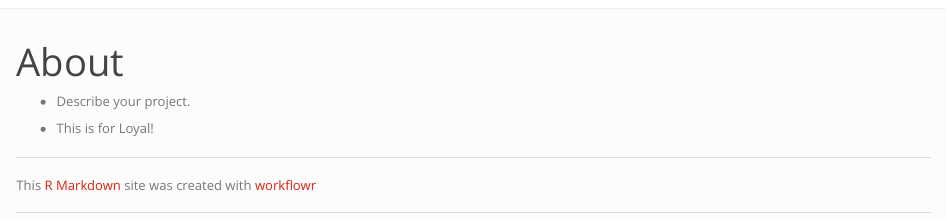
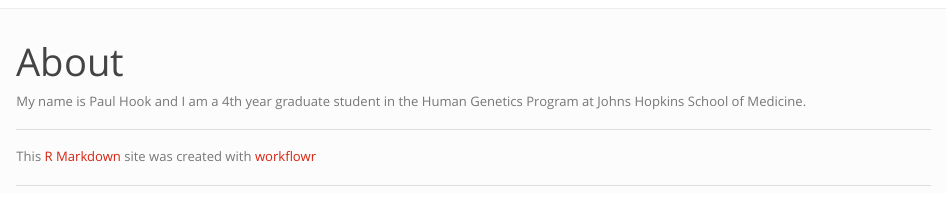
Before and after one commit to pwh124/sc-da-parkinsons, an R Markdown document (analysis/about.Rmd): the page in a window 1100 px wide, from its top. Rendered offline with R 4.5, knitr and Pandoc, with nearby package versions.

```diff
--- a/analysis/about.Rmd
+++ b/analysis/about.Rmd
@@ -5,6 +5,4 @@
     toc: false
 ---
 
-* Describe your project.
-
-* This is for Loyal!
+My name is Paul Hook and I am a 4th year graduate student in the Human Genetics Program at Johns Hopkins School of Medicine.
```
Also changed, not shown: analysis/index.Rmd (+1 -2 lines).
